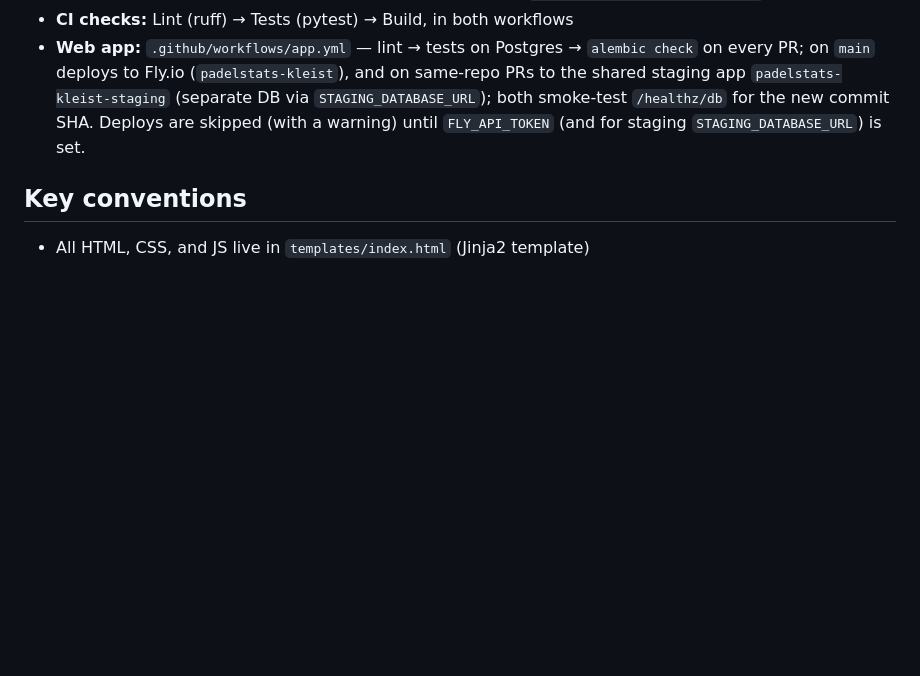
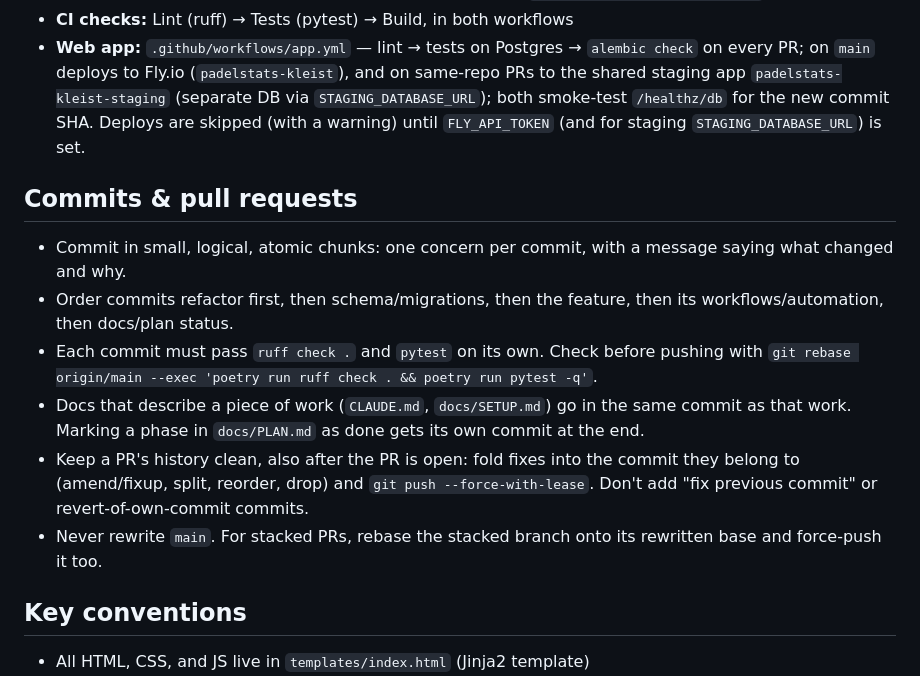
Before and after one commit to Kleist/padelstats, a Markdown page: CLAUDE.md, the part around the change. Drawn GitHub-style; blank space fills up the shorter version.

Commit message:
Document the commit flow in CLAUDE.md
Small atomic commits, refactor first, each one passing lint and tests.

Co-Authored-By: Claude Opus 5.5 <noreply@anthropic.com>
Claude-Session: https://claude.ai/code/session_01ALYpbxEFQVuw2MCvtFyzXM

```diff
--- a/CLAUDE.md
+++ b/CLAUDE.md
@@ -76,6 +76,15 @@ Web app (GitHub secrets, synced to Fly by the deploy workflow): `DATABASE_URL`,
 - **CI checks:** Lint (ruff) → Tests (pytest) → Build, in both workflows
 - **Web app:** `.github/workflows/app.yml` — lint → tests on Postgres → `alembic check` on every PR; on `main` deploys to Fly.io (`padelstats-kleist`), and on same-repo PRs to the shared staging app `padelstats-kleist-staging` (separate DB via `STAGING_DATABASE_URL`); both smoke-test `/healthz/db` for the new commit SHA. Deploys are skipped (with a warning) until `FLY_API_TOKEN` (and for staging `STAGING_DATABASE_URL`) is set.
 
+## Commits & pull requests
+
+- Commit in small, logical, atomic chunks: one concern per commit, with a message saying what changed and why.
+- Order commits refactor first, then schema/migrations, then the feature, then its workflows/automation, then docs/plan status.
+- Each commit must pass `ruff check .` and `pytest` on its own. Check before pushing with `git rebase origin/main --exec 'poetry run ruff check . && poetry run pytest -q'`.
+- Docs that describe a piece of work (`CLAUDE.md`, `docs/SETUP.md`) go in the same commit as that work. Marking a phase in `docs/PLAN.md` as done gets its own commit at the end.
+- Keep a PR's history clean, also after the PR is open: fold fixes into the commit they belong to (amend/fixup, split, reorder, drop) and `git push --force-with-lease`. Don't add "fix previous commit" or revert-of-own-commit commits.
+- Never rewrite `main`. For stacked PRs, rebase the stacked branch onto its rewritten base and force-push it too.
+
 ## Key conventions
 
 - All HTML, CSS, and JS live in `templates/index.html` (Jinja2 template)
```
